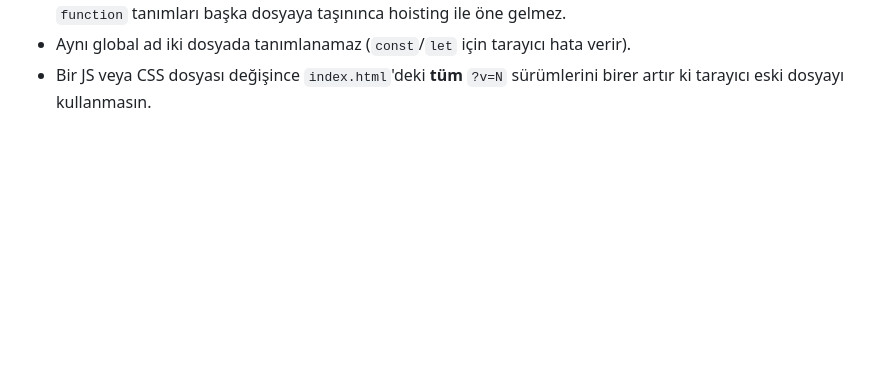
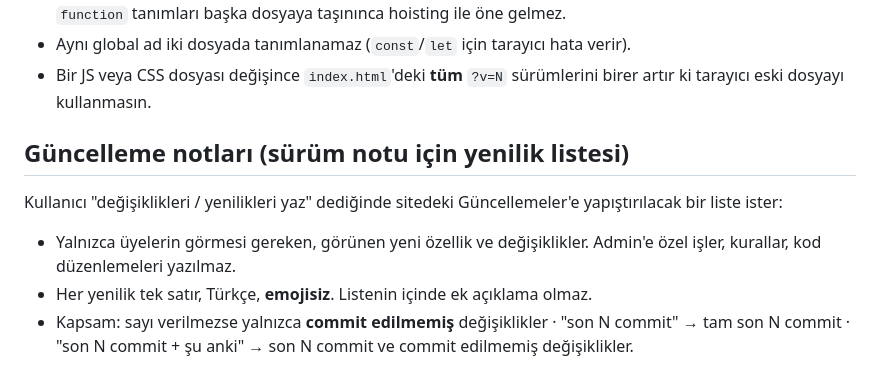
Before and after one commit to Kaganbaba/family-bookshop, a Markdown page: CLAUDE.md, the part around the change. Rendered like a GitHub page; blank space fills up the shorter version.

Commit message:
Claude MD'ye değişiklikler eklendi

```diff
--- a/CLAUDE.md
+++ b/CLAUDE.md
@@ -61,3 +61,10 @@ Ayarlar penceresinden açılır, tercih tarayıcıda (`localStorage` → `fb.the
 - Dosyanın **en üst seviyesinde, yükleme anında çalışan** kod (ör. `const X = foo();`, `const Y = [BAR, …]`) sadece **daha önce yüklenen** dosyalardaki veya aynı dosyada daha yukarıdaki tanımları kullanabilir. `function` tanımları başka dosyaya taşınınca hoisting ile öne gelmez.
 - Aynı global ad iki dosyada tanımlanamaz (`const`/`let` için tarayıcı hata verir).
 - Bir JS veya CSS dosyası değişince `index.html`'deki **tüm** `?v=N` sürümlerini birer artır ki tarayıcı eski dosyayı kullanmasın.
+
+## Güncelleme notları (sürüm notu için yenilik listesi)
+
+Kullanıcı "değişiklikleri / yenilikleri yaz" dediğinde sitedeki Güncellemeler'e yapıştırılacak bir liste ister:
+- Yalnızca üyelerin görmesi gereken, görünen yeni özellik ve değişiklikler. Admin'e özel işler, kurallar, kod düzenlemeleri yazılmaz.
+- Her yenilik tek satır, Türkçe, **emojisiz**. Listenin içinde ek açıklama olmaz.
+- Kapsam: sayı verilmezse yalnızca **commit edilmemiş** değişiklikler · "son N commit" → tam son N commit · "son N commit + şu anki" → son N commit ve commit edilmemiş değişiklikler.
```
